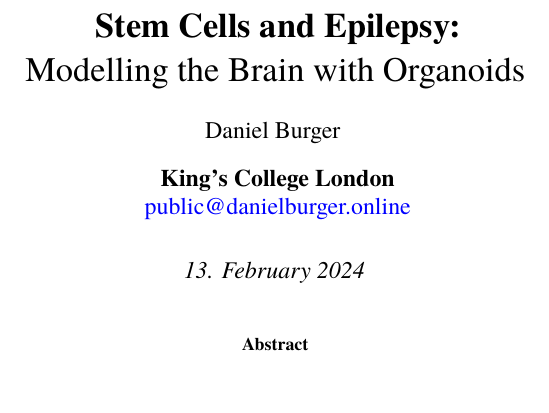
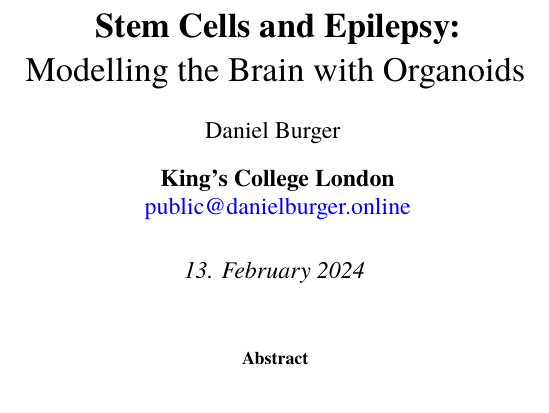
Before and after one commit to danburonline/public-writings, a LaTeX paper (03_essays/2024/10_essay/essay.tex): part of page 1 of 11 before the commit and part of page 1 of 13 after it, cut so that both start at the same text. Compiled offline with pdfLaTeX.

Commit message:
Prepare line-spacing for Word export

```diff
--- a/03_essays/2024/10_essay/essay.tex
+++ b/03_essays/2024/10_essay/essay.tex
@@ -25,7 +25,7 @@
 \maketitle
 % Resetting the page style for the first page
 \thispagestyle{empty}
-% \doublespacing % TODO Uncomment before exporting to MS Word
+\doublespacing
 
 % The sloppypar environment adjusts the spaces between words such that each line fits into the text width
 \begin{sloppypar}
```
Also changed, not shown: 03_essays/2024/10_essay/essay.pdf, 03_essays/2024/10_essay/essay.tex (1 more changed lines).
